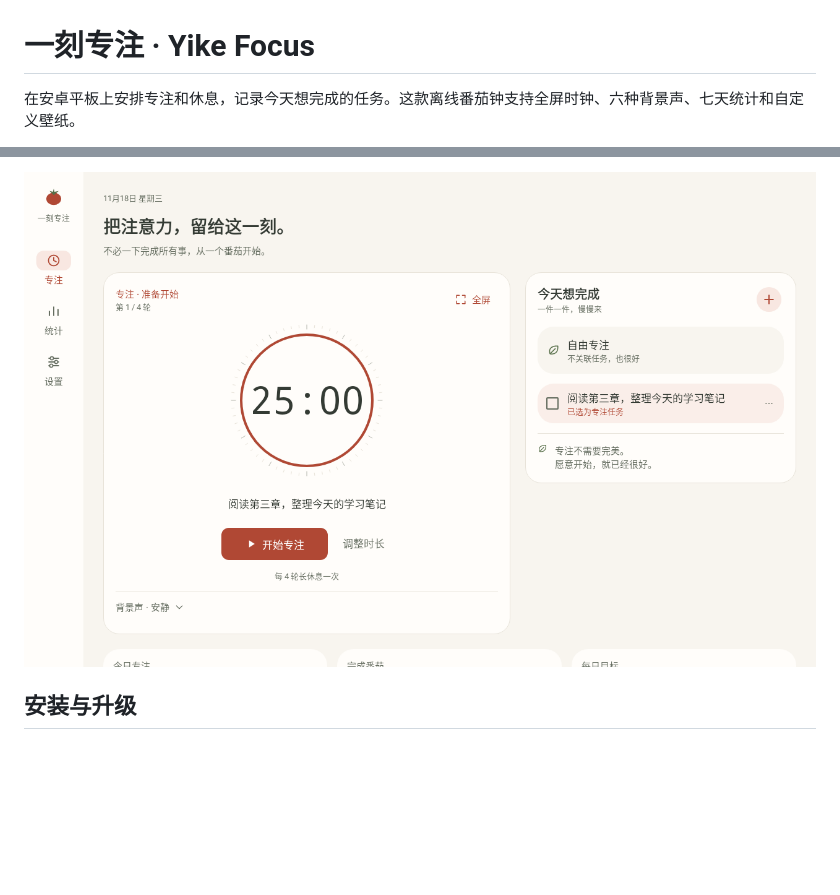
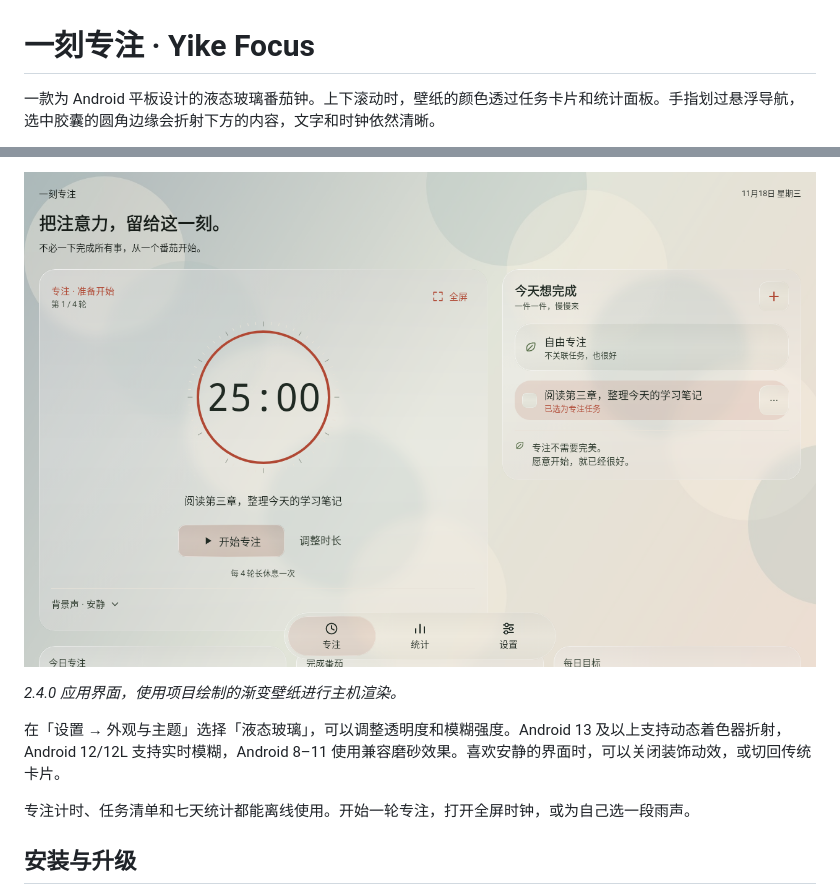
Before and after one commit to PinkPurpleYellow/yike-focus, a Markdown page: README.md, 2 parts joined by grey strips. Drawn GitHub-style; pictures changed too: docs/liquid-glass.png (added); blank space fills up the shorter version.

```diff
--- a/README.md
+++ b/README.md
@@ -1,4 +1,4 @@
 # 一刻专注 · Yike Focus
 
-在安卓平板上安排专注和休息，记录今天想完成的任务。这款离线番茄钟支持全屏时钟、六种背景声、七天统计和自定义壁纸。
+一款为 Android 平板设计的液态玻璃番茄钟。上下滚动时，壁纸的颜色透过任务卡片和统计面板。手指划过悬浮导航，选中胶囊的圆角边缘会折射下方的内容，文字和时钟依然清晰。
 
@@ -6,5 +6,11 @@
 
-![专注页面](docs/focus.png)
+![液态玻璃模式下的平板专注页，壁纸透过计时卡和悬浮导航](docs/liquid-glass.png)
+
+*2.4.0 应用界面，使用项目绘制的渐变壁纸进行主机渲染。*
+
+在「设置 → 外观与主题」选择「液态玻璃」，可以调整透明度和模糊强度。Android 13 及以上支持动态着色器折射，Android 12/12L 支持实时模糊，Android 8–11 使用兼容磨砂效果。喜欢安静的界面时，可以关闭装饰动效，或切回传统卡片。
+
+专注计时、任务清单和七天统计都能离线使用。开始一轮专注，打开全屏时钟，或为自己选一段雨声。
 
 ## 安装与升级
 
```
Also changed, not shown: other parts of README.md (+1 -1 lines), COPYRIGHT.md (+13 -3 lines), docs/runtime-components.md (added, +77 -0 lines).
